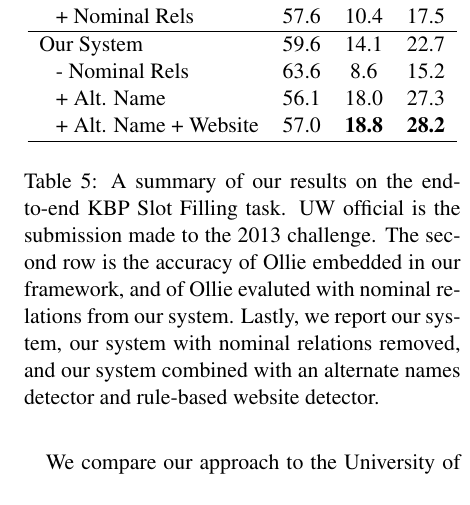
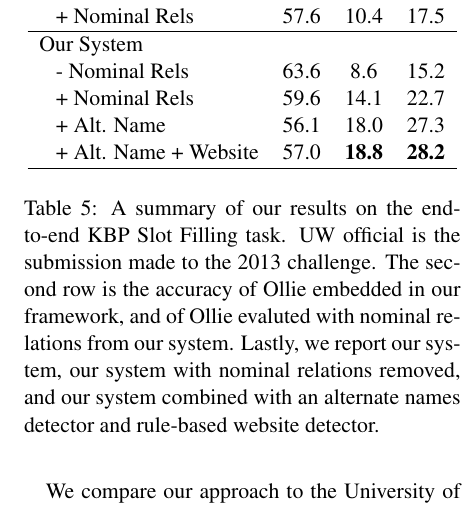
Before and after one commit to gangeli/NaturalLI, a LaTeX paper (pub/acl2015/gabor_openie.tex, which reads pub/acl2015/result.tex): part of one column of page 8 of 9, cut so that both start at the same text. Compiled offline with pdfLaTeX.

Commit message:
Changed the results table. Edited my long name

```diff
--- a/pub/acl2015/gabor_openie.tex
+++ b/pub/acl2015/gabor_openie.tex
@@ -33,7 +33,7 @@ Gabor Angeli \\
   Stanford, CA 94305 \\
   {\tt angeli@stanford.edu}
 \And
-Melvin Jose \\
+Melvin Johnson Premkumar \\
   Stanford University \\
   Stanford, CA 94305 \\
   {\tt melvinj@stanford.edu}
--- a/pub/acl2015/result.tex
+++ b/pub/acl2015/result.tex
@@ -58,8 +58,9 @@ UW Official                   & \textbf{69.8} & 11.4          & 19.6 \\
 Ollie                         & 57.4          & 4.8           & 8.9  \\
 $~~$ + Nominal Rels           & 57.6          & 10.4          & 17.5 \\
 \hline
-Our System                    & 59.6          & 14.1          & 22.7 \\
+Our System                    & ~~~~          & ~~~           & ~~~\\
 $~~$ - Nominal Rels           & 63.6          & 8.6           & 15.2 \\
+$~~$ + Nominal Rels           & 59.6          & 14.1          & 22.7 \\
 $~~$ + Alt. Name              & 56.1          & 18.0          & 27.3 \\
 $~~$ + Alt. Name + Website    & 57.0          & \textbf{18.8} & \textbf{28.2} \\
 \hline
```
